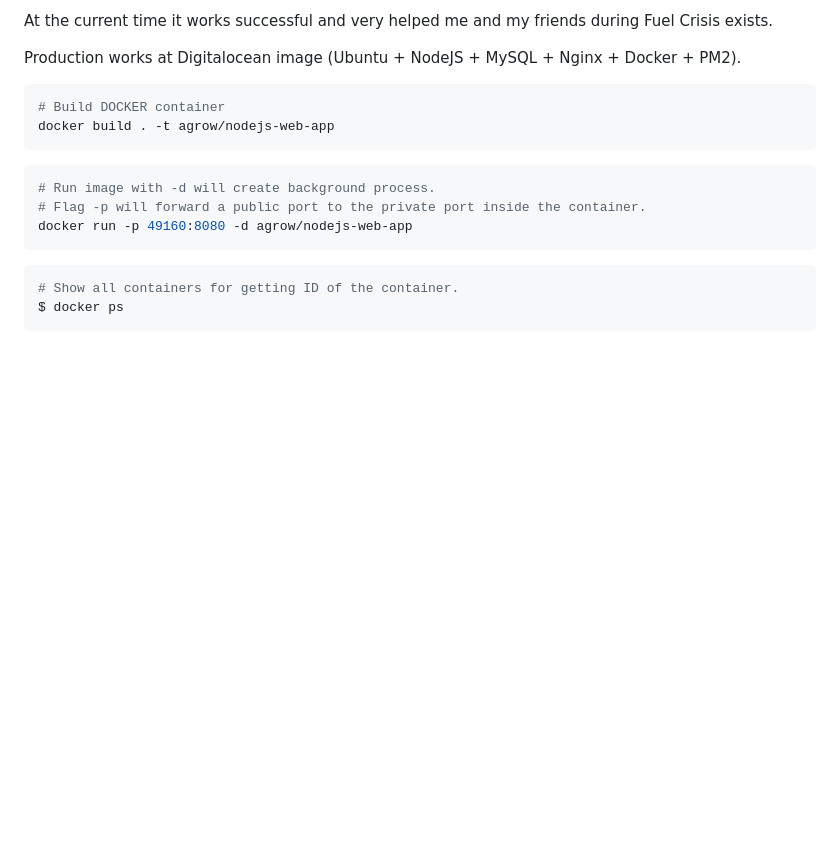
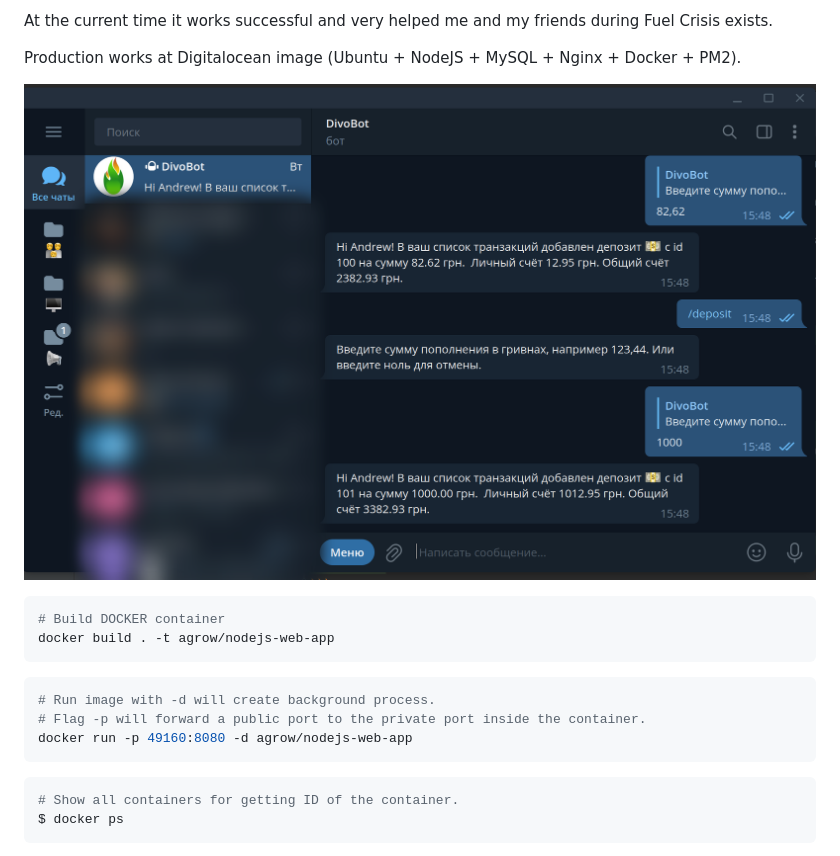
Before and after one commit to andrewgrow/nodejs, a Markdown page: README.md, the part around the change. Rendered like a GitHub page; pictures changed too: example.png (added); blank space fills up the shorter version.

Commit message:
add an example image

````diff
--- a/README.md
+++ b/README.md
@@ -7,6 +7,8 @@ Administrator can handle process via REST requests and access of the Database.
 At the current time it works successful and very helped me and my friends during Fuel Crisis exists.
 
 Production works at Digitalocean image (Ubuntu + NodeJS + MySQL + Nginx + Docker + PM2).
+
+![Example](example.png)
 
 ```bash
 # Build DOCKER container
````
